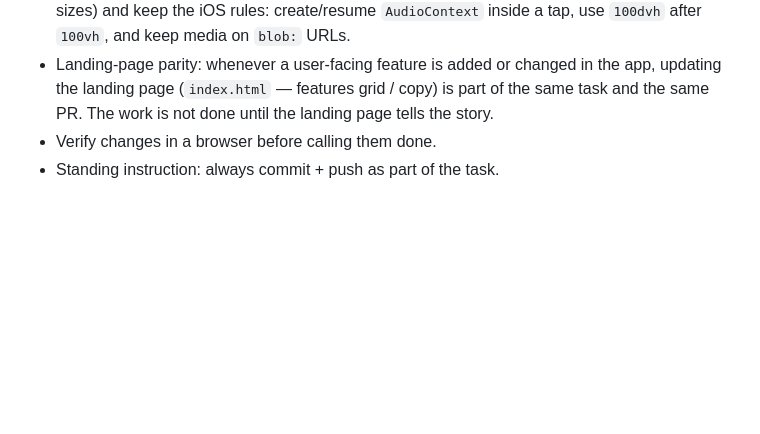
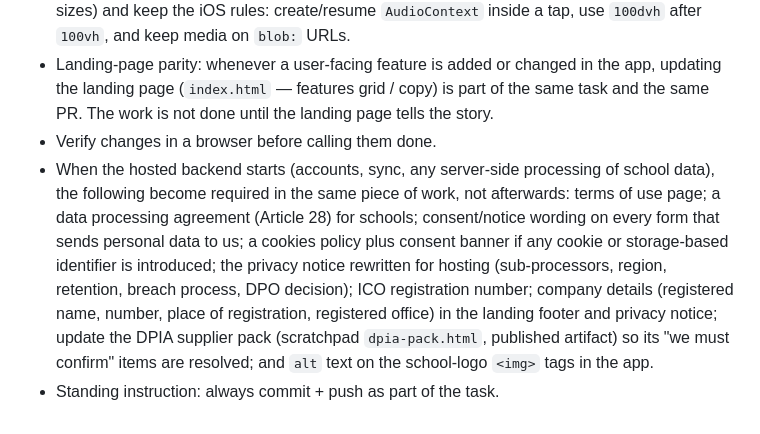
Before and after one commit to primarycodingleague/classdrop, a Markdown page: CLAUDE.md, the part around the change. Rendered like a GitHub page; blank space fills up the shorter version.

Commit message:
Note the legal and privacy work that ships with the hosted backend
Co-Authored-By: Claude Fable 5.1 <noreply@anthropic.com>
Claude-Session: https://claude.ai/code/session_01Bu82PvmvSaufTasmAd1aRZ

```diff
--- a/CLAUDE.md
+++ b/CLAUDE.md
@@ -18,4 +18,5 @@ Primary Coding League web product, published at https://classdrop.co.uk via GitH
 - iPad/Safari: no WebKit here, so run the scratchpad `test-ipad.js` sweep (Chromium at iPad sizes) and keep the iOS rules: create/resume `AudioContext` inside a tap, use `100dvh` after `100vh`, and keep media on `blob:` URLs.
 - Landing-page parity: whenever a user-facing feature is added or changed in the app, updating the landing page (`index.html` — features grid / copy) is part of the same task and the same PR. The work is not done until the landing page tells the story.
 - Verify changes in a browser before calling them done.
+- When the hosted backend starts (accounts, sync, any server-side processing of school data), the following become required in the same piece of work, not afterwards: terms of use page; a data processing agreement (Article 28) for schools; consent/notice wording on every form that sends personal data to us; a cookies policy plus consent banner if any cookie or storage-based identifier is introduced; the privacy notice rewritten for hosting (sub-processors, region, retention, breach process, DPO decision); ICO registration number; company details (registered name, number, place of registration, registered office) in the landing footer and privacy notice; update the DPIA supplier pack (scratchpad `dpia-pack.html`, published artifact) so its "we must confirm" items are resolved; and `alt` text on the school-logo `<img>` tags in the app.
 - Standing instruction: always commit + push as part of the task.
```
